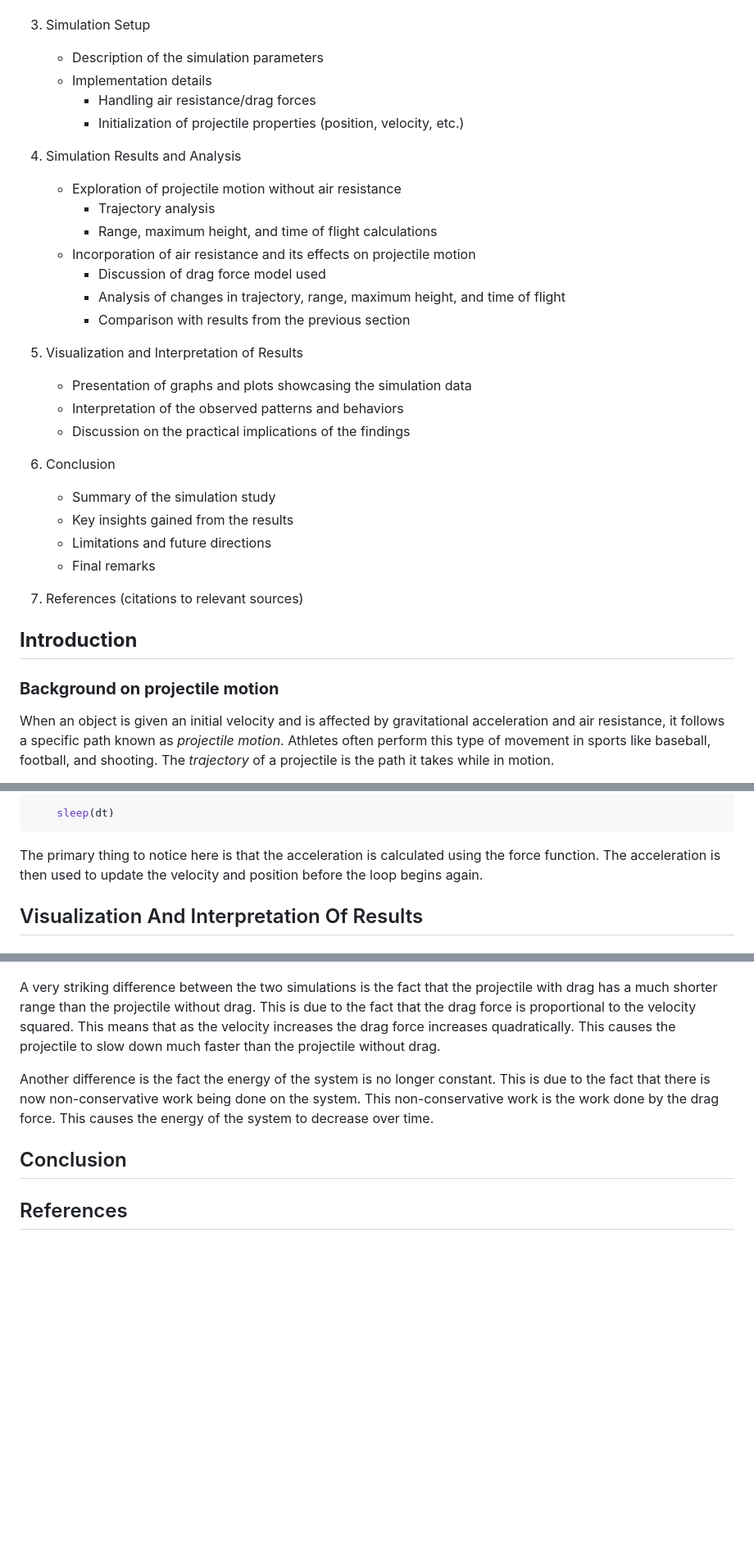
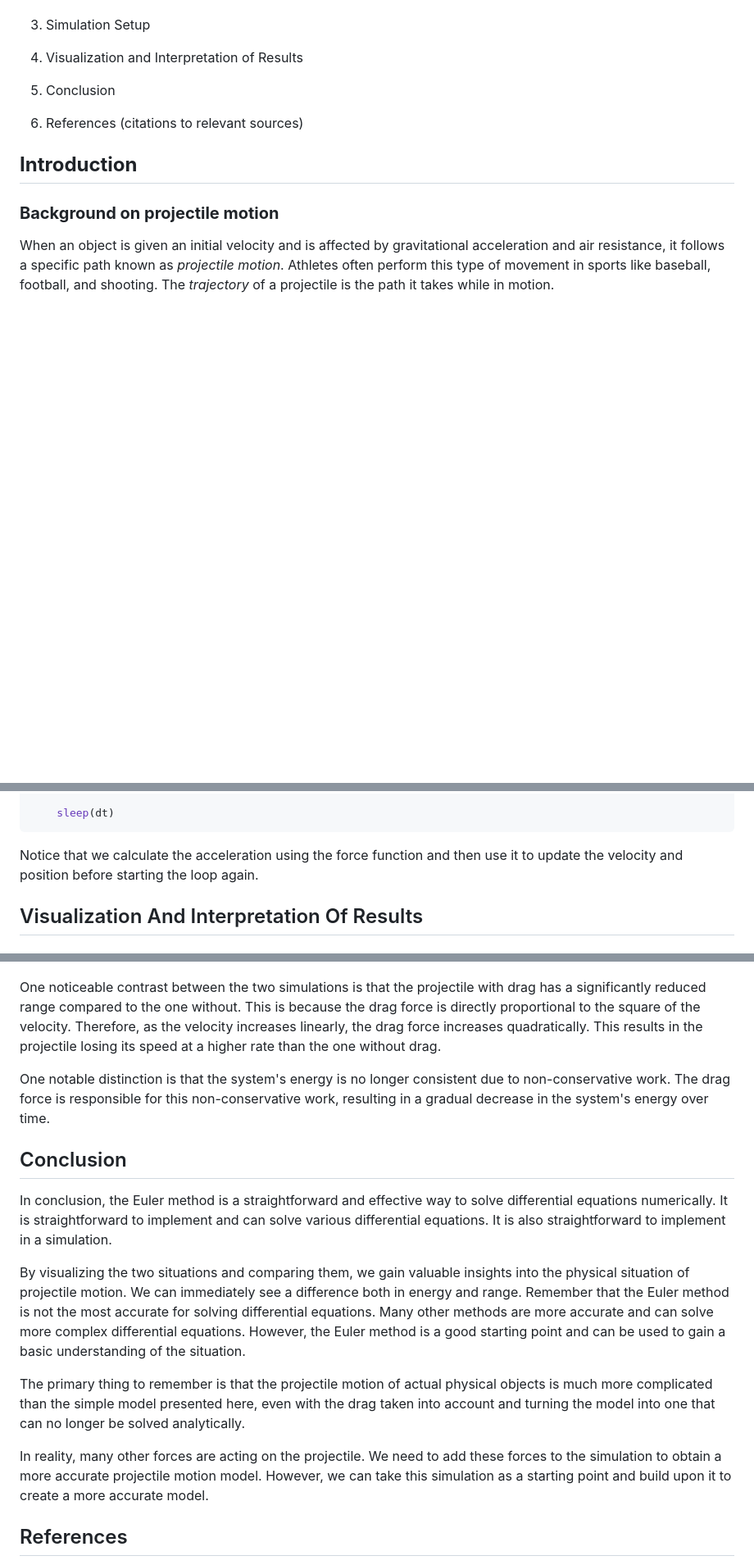
Before and after one commit to Kaewin/Modeling-Projectile-Motion-With-Visualization, a Markdown page: README.md, 3 parts joined by grey strips. Shown at 82% size. GitHub-like rendering; blank space fills up the shorter version.

Commit message:
final update to readme maybe

````diff
--- a/README.md
+++ b/README.md
@@ -28,35 +28,11 @@ This article presents a numerical simulation of projectile motion using Newton's
 
 3. Simulation Setup
 
-   - Description of the simulation parameters
-   - Implementation details
-     - Handling air resistance/drag forces
-     - Initialization of projectile properties (position, velocity, etc.)
+4. Visualization and Interpretation of Results
 
-4. Simulation Results and Analysis
+5. Conclusion
 
-   - Exploration of projectile motion without air resistance
-     - Trajectory analysis
-     - Range, maximum height, and time of flight calculations
-   - Incorporation of air resistance and its effects on projectile motion
-     - Discussion of drag force model used
-     - Analysis of changes in trajectory, range, maximum height, and time of flight
-     - Comparison with results from the previous section
-
-5. Visualization and Interpretation of Results
-
-   - Presentation of graphs and plots showcasing the simulation data
-   - Interpretation of the observed patterns and behaviors
-   - Discussion on the practical implications of the findings
-
-6. Conclusion
-
-   - Summary of the simulation study
-   - Key insights gained from the results
-   - Limitations and future directions
-   - Final remarks
-
-7. References (citations to relevant sources)
+6. References (citations to relevant sources)
 
 ## **Introduction**
 
@@ -660,7 +638,7 @@ while r.y >= -0.1: # Stop the simulation when the projectile hits the ground.
     sleep(dt)
 ```
 
-The primary thing to notice here is that the acceleration is calculated using the force function. The acceleration is then used to update the velocity and position before the loop begins again.
+Notice that we calculate the acceleration using the force function and then use it to update the velocity and position before starting the loop again.
 
 ## Visualization And Interpretation Of Results
 
@@ -678,11 +656,19 @@ From here we can see that the energy changes from kinetic energy, to potential e
 ![graph](images/drag/graphs.png)
 ![output](images/drag/output.png)
 
-A very striking difference between the two simulations is the fact that the projectile with drag has a much shorter range than the projectile without drag. This is due to the fact that the drag force is proportional to the velocity squared. This means that as the velocity increases the drag force increases quadratically. This causes the projectile to slow down much faster than the projectile without drag.
+One noticeable contrast between the two simulations is that the projectile with drag has a significantly reduced range compared to the one without. This is because the drag force is directly proportional to the square of the velocity. Therefore, as the velocity increases linearly, the drag force increases quadratically. This results in the projectile losing its speed at a higher rate than the one without drag.
 
-Another difference is the fact the energy of the system is no longer constant. This is due to the fact that there is now non-conservative work being done on the system. This non-conservative work is the work done by the drag force. This causes the energy of the system to decrease over time.
+One notable distinction is that the system's energy is no longer consistent due to non-conservative work. The drag force is responsible for this non-conservative work, resulting in a gradual decrease in the system's energy over time.
 
 ## Conclusion
+
+In conclusion, the Euler method is a straightforward and effective way to solve differential equations numerically. It is straightforward to implement and can solve various differential equations. It is also straightforward to implement in a simulation.
+
+By visualizing the two situations and comparing them, we gain valuable insights into the physical situation of projectile motion. We can immediately see a difference both in energy and range. Remember that the Euler method is not the most accurate for solving differential equations. Many other methods are more accurate and can solve more complex differential equations. However, the Euler method is a good starting point and can be used to gain a basic understanding of the situation.
+
+The primary thing to remember is that the projectile motion of actual physical objects is much more complicated than the simple model presented here, even with the drag taken into account and turning the model into one that can no longer be solved analytically.
+
+In reality, many other forces are acting on the projectile. We need to add these forces to the simulation to obtain a more accurate projectile motion model. However, we can take this simulation as a starting point and build upon it to create a more accurate model.
 
 ## References
 
````
Also changed, not shown: other parts of README.md (+27 -25 lines).
